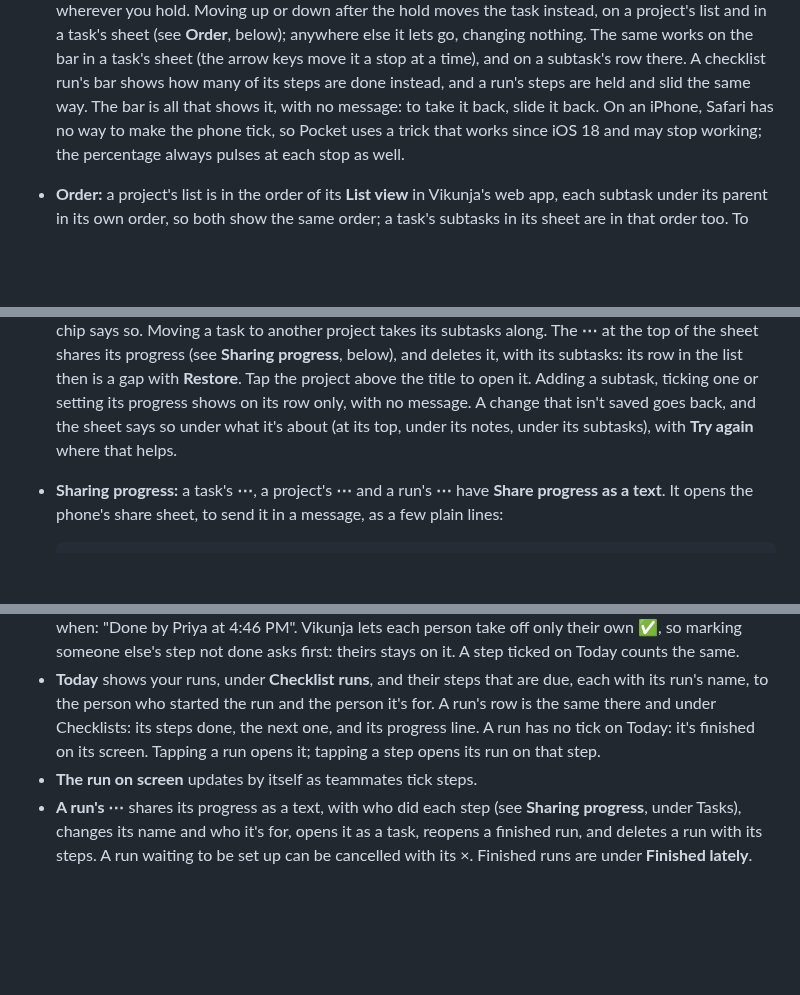
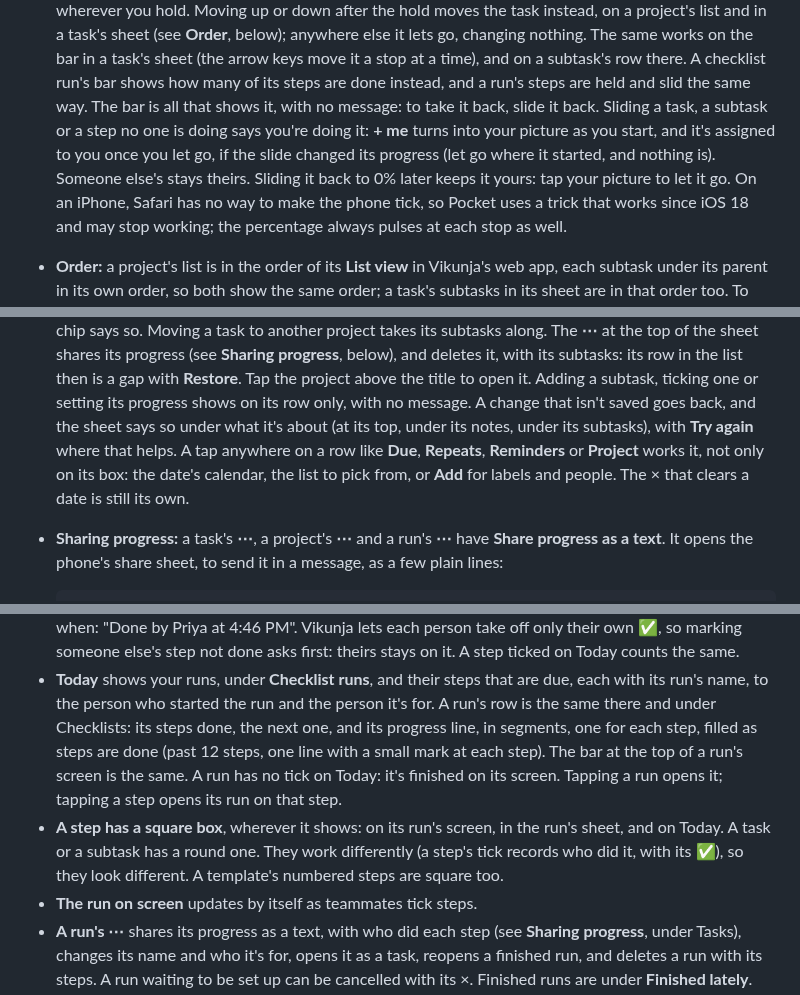
Before and after one commit to ssweber/pocket-for-vikunja, a Markdown page: docs/guide.md, 3 parts joined by grey strips. Drawn GitHub-style; blank space fills up the shorter version.

```diff
--- a/docs/guide.md
+++ b/docs/guide.md
@@ -82,7 +82,10 @@ adding and finishing tasks, handing them on, and checklists. Boards, project set
   else it lets go, changing nothing. The same works on the bar in a task's sheet (the arrow keys move it a stop
   at a time), and on a subtask's row there. A checklist run's bar shows how many of its steps are done instead, and a
   run's steps are held and slid the same way. The bar is all that shows it, with no message: to take it back, slide it
-  back. On an iPhone, Safari has no way to make the phone tick, so Pocket uses a
+  back. Sliding a task, a subtask or a step no one is doing says you're doing it: **+ me** turns into your picture as
+  you start, and it's assigned to you once you let go, if the slide changed its progress (let go where it started, and
+  nothing is). Someone else's stays theirs. Sliding it back to 0% later keeps it yours: tap your picture to let it go.
+  On an iPhone, Safari has no way to make the phone tick, so Pocket uses a
   trick that works since iOS 18 and may stop working; the percentage always pulses at each stop as well.
 - **Order:** a project's list is in the order of its **List view** in Vikunja's web app, each subtask under its
   parent in its own order, so both show the same order; a task's subtasks in its sheet are in that order too. To move
@@ -113,7 +116,9 @@ adding and finishing tasks, handing them on, and checklists. Boards, project set
   project takes its subtasks along. The **⋯** at the top of the sheet shares its progress (see **Sharing progress**,
   below), and deletes it, with its subtasks: its row in the list then is a gap with **Restore**. Tap the project above the title to open it. Adding a subtask, ticking one or setting its progress shows
   on its row only, with no message. A change that isn't saved goes back, and the sheet says so under what it's about
-  (at its top, under its notes, under its subtasks), with **Try again** where that helps.
+  (at its top, under its notes, under its subtasks), with **Try again** where that helps. A tap anywhere on a row
+  like **Due**, **Repeats**, **Reminders** or **Project** works it, not only on its box: the date's calendar, the
+  list to pick from, or **Add** for labels and people. The × that clears a date is still its own.
 - **Sharing progress:** a task's **⋯**, a project's **⋯** and a run's **⋯** have **Share progress as a text**. It opens
   the phone's share sheet, to send it in a message, as a few plain lines:
 
@@ -318,8 +324,12 @@ one is a run, with who did each step and when. They're ordinary Vikunja projects
   Today counts the same.
 - **Today** shows your runs, under **Checklist runs**, and their steps that are due, each with its run's name, to the
   person who started the run and the person it's for. A run's row is the same there and under Checklists: its steps
-  done, the next one, and its progress line. A run has no tick on Today: it's finished on its screen. Tapping a
-  run opens it; tapping a step opens its run on that step.
+  done, the next one, and its progress line, in segments, one for each step, filled as steps are done (past 12 steps,
+  one line with a small mark at each step). The bar at the top of a run's screen is the same. A run has no tick on
+  Today: it's finished on its screen. Tapping a run opens it; tapping a step opens its run on that step.
+- **A step has a square box**, wherever it shows: on its run's screen, in the run's sheet, and on Today. A task or a
+  subtask has a round one. They work differently (a step's tick records who did it, with its ✅), so they look
+  different. A template's numbered steps are square too.
 - **The run on screen** updates by itself as teammates tick steps.
 - **A run's ⋯** shares its progress as a text, with who did each step (see **Sharing progress**, under Tasks), changes
   its name and who it's for, opens it as a task, reopens a finished run, and deletes a run with its steps. A run waiting to be set up can be cancelled with its ×. Finished runs are under **Finished lately**.
```
Also changed, not shown: other parts of docs/guide.md (+1 -0 lines), docs/development.md (+14 -7 lines).
